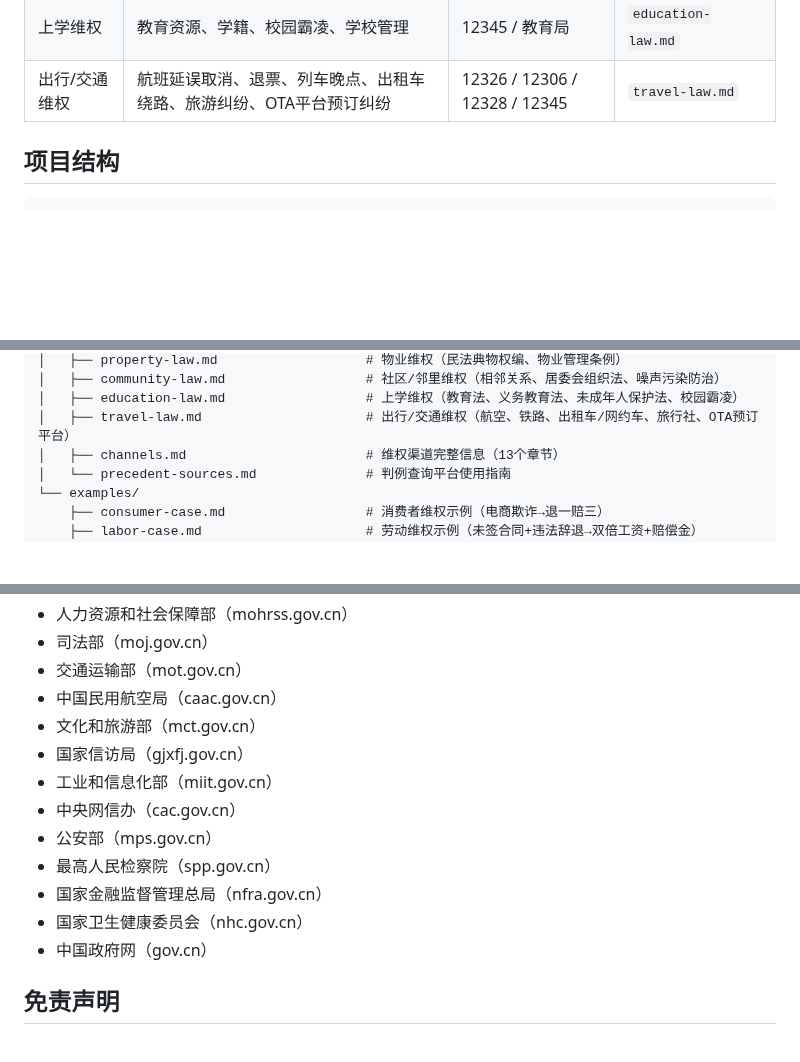
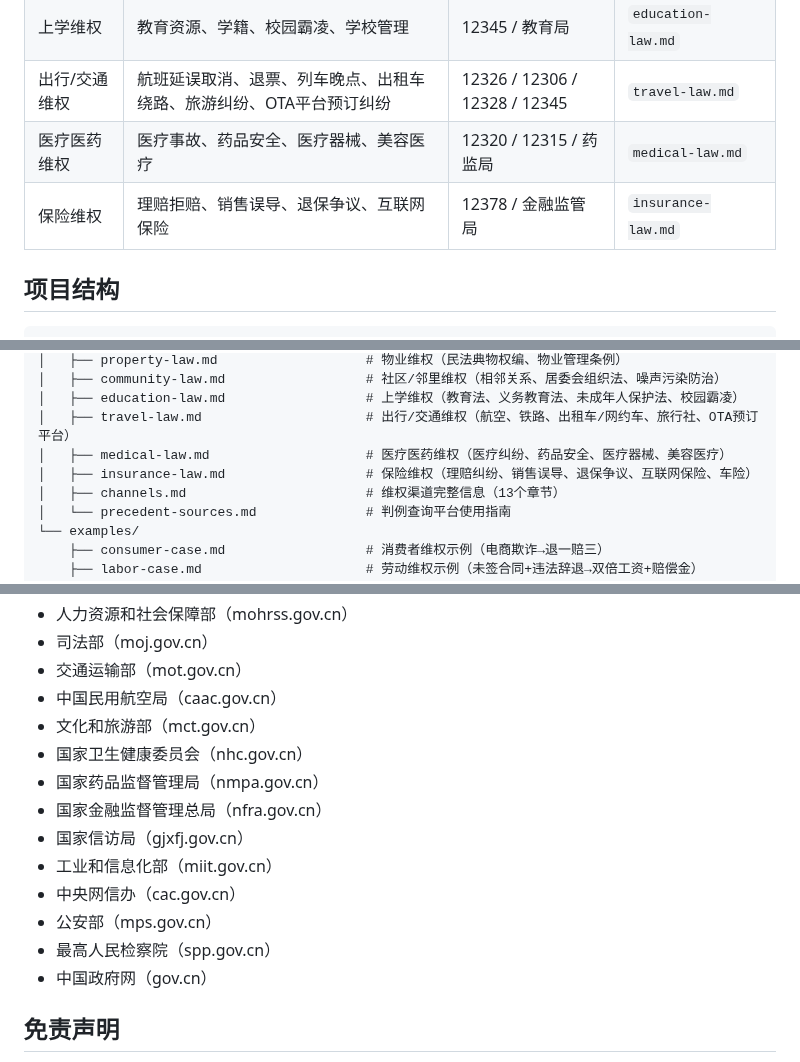
Before and after one commit to KingDevatil/LegalAid-skill, a Markdown page: README.md, 3 parts joined by grey strips. GitHub-like rendering; blank space fills up the shorter version.

```diff
--- a/README.md
+++ b/README.md
@@ -42,6 +42,8 @@ Step 9  判决分析     → 分析判决结果，生成上诉状
 | 邻里/社区维权 | 相邻权、噪音污染、居委会不作为 | 12345 / 社区居委会 | `community-law.md` |
 | 上学维权 | 教育资源、学籍、校园霸凌、学校管理 | 12345 / 教育局 | `education-law.md` |
 | 出行/交通维权 | 航班延误取消、退票、列车晚点、出租车绕路、旅游纠纷、OTA平台预订纠纷 | 12326 / 12306 / 12328 / 12345 | `travel-law.md` |
+| 医疗医药维权 | 医疗事故、药品安全、医疗器械、美容医疗 | 12320 / 12315 / 药监局 | `medical-law.md` |
+| 保险维权 | 理赔拒赔、销售误导、退保争议、互联网保险 | 12378 / 金融监管局 | `insurance-law.md` |
 
 ## 项目结构
 
@@ -61,6 +63,8 @@ rights-protection/
 │   ├── community-law.md                  # 社区/邻里维权（相邻关系、居委会组织法、噪声污染防治）
 │   ├── education-law.md                  # 上学维权（教育法、义务教育法、未成年人保护法、校园霸凌）
 │   ├── travel-law.md                     # 出行/交通维权（航空、铁路、出租车/网约车、旅行社、OTA预订平台）
+│   ├── medical-law.md                    # 医疗医药维权（医疗纠纷、药品安全、医疗器械、美容医疗）
+│   ├── insurance-law.md                  # 保险维权（理赔纠纷、销售误导、退保争议、互联网保险、车险）
 │   ├── channels.md                       # 维权渠道完整信息（13个章节）
 │   └── precedent-sources.md              # 判例查询平台使用指南
 └── examples/
@@ -129,13 +136,14 @@ rights-protection/
 - 交通运输部（mot.gov.cn）
 - 中国民用航空局（caac.gov.cn）
 - 文化和旅游部（mct.gov.cn）
+- 国家卫生健康委员会（nhc.gov.cn）
+- 国家药品监督管理局（nmpa.gov.cn）
+- 国家金融监督管理总局（nfra.gov.cn）
 - 国家信访局（gjxfj.gov.cn）
 - 工业和信息化部（miit.gov.cn）
 - 中央网信办（cac.gov.cn）
 - 公安部（mps.gov.cn）
 - 最高人民检察院（spp.gov.cn）
-- 国家金融监督管理总局（nfra.gov.cn）
-- 国家卫生健康委员会（nhc.gov.cn）
 - 中国政府网（gov.cn）
 
 ## 免责声明
```
Also changed, not shown: other parts of README.md (+6 -3 lines).
